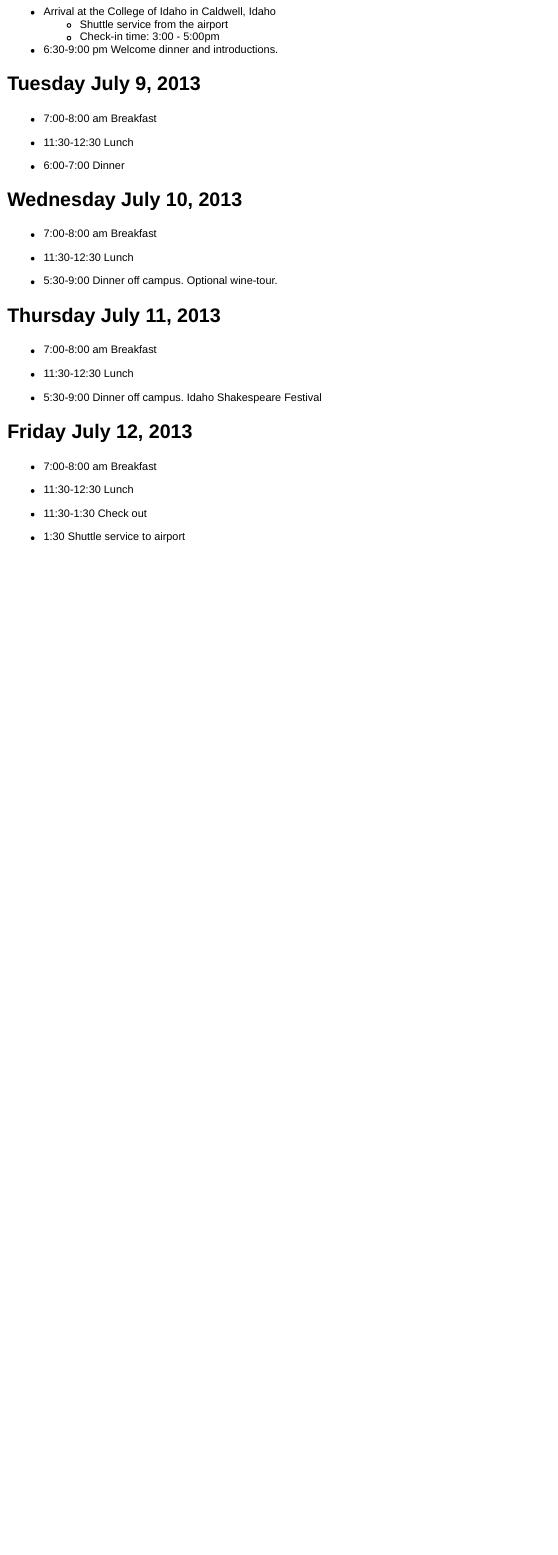
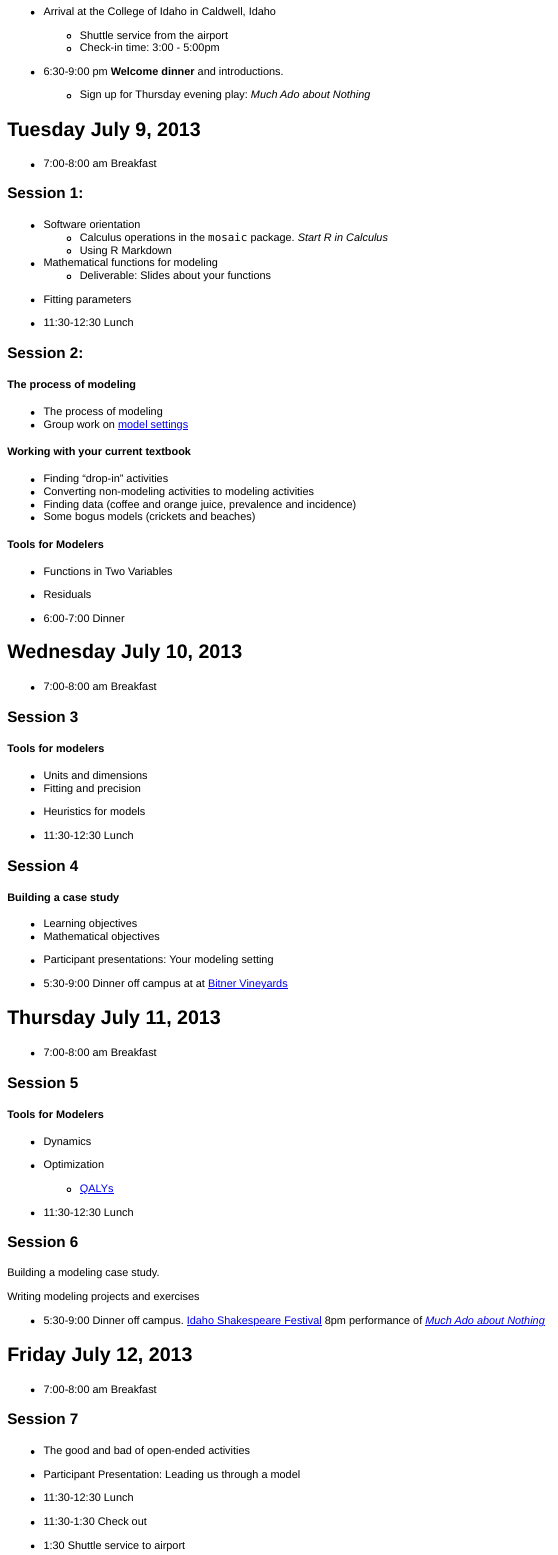
Before and after one commit to dtkaplan/PREP-2013, an R Markdown document (Schedule/schedule.Rmd): the page in a window 1100 px wide, from 270 px down. The pictures show the output file Schedule/schedule.html that the author committed with the source, opened offline.

Commit message:
Fleshing in the schedule

```diff
--- a/Schedule/schedule.Rmd
+++ b/Schedule/schedule.Rmd
@@ -18,12 +18,41 @@ Distribution of materials and pre-workshop readings.
     * Check-in time: 3:00 - 5:00pm
 
 * 6:30-9:00 pm  **Welcome dinner** and introductions.
+    * Sign up for Thursday evening play: *Much Ado about Nothing*
 
 ## Tuesday July 9, 2013
 
 * 7:00-8:00 am Breakfast
 
+### Session 1:
+
+* Software orientation
+    * Calculus operations in the `mosaic` package. *Start R in Calculus*
+    * Using R Markdown
+* Mathematical functions for modeling
+    * Deliverable: Slides about your functions
+* Fitting parameters
+
 * 11:30-12:30 Lunch
+
+### Session 2:
+
+#### The process of modeling
+
+* The process of modeling
+* Group work on [model settings](model-settings.html)
+
+#### Working with your current textbook
+
+* Finding "drop-in" activities
+* Converting non-modeling activities to modeling activities
+* Finding data (coffee and orange juice, prevalence and incidence)
+* Some bogus models (crickets and beaches)
+
+#### Tools for Modelers
+
+* Functions in Two Variables
+* Residuals
 
 * 6:00-7:00 Dinner
 
@@ -31,23 +60,60 @@ Distribution of materials and pre-workshop readings.
 
 * 7:00-8:00 am Breakfast
 
+### Session 3
+
+#### Tools for modelers
+
+* Units and dimensions
+* Fitting and precision
+* Heuristics for models
+
 * 11:30-12:30 Lunch
 
-* 5:30-9:00 Dinner off campus.  Optional wine-tour.
+### Session 4
+
+
+
+#### Building a case study
+
+* Learning objectives
+* Mathematical objectives
+* Participant presentations: Your modeling setting
+
+* 5:30-9:00 Dinner off campus at at [Bitner Vineyards](http://www.bitnervineyards.com/)
 
 ## Thursday July 11, 2013
 
 * 7:00-8:00 am Breakfast
 
+### Session 5
+
+#### Tools for Modelers
+
+* Dynamics
+* Optimization
+    * [QALYs](http://prep2012.mosaic-web.org/Topics/Optimization/QALY1.html)
+
 * 11:30-12:30 Lunch
 
-* 5:30-9:00 Dinner off campus.  Idaho Shakespeare Festival
+### Session 6
+
+Building a modeling case study.
+
+Writing modeling projects and exercises
+
+* 5:30-9:00 Dinner off campus.  [Idaho Shakespeare Festival](http://www.idahoshakespeare.org/) 8pm performance of [*Much Ado about Nothing*](https://en.wikipedia.org/wiki/Much_Ado_About_Nothing)
 
 
 ## Friday July 12, 2013
 
 * 7:00-8:00 am Breakfast
 
+### Session 7
+
+* The good and bad of open-ended activities
+* Participant Presentation: Leading us through a model
+
 * 11:30-12:30 Lunch
 * 11:30-1:30 Check out
 * 1:30 Shuttle service to airport
```
Also changed, not shown: Schedule/model-settings.Rmd (added, +13 -0 lines), Schedule/model-settings.html (added), Schedule/schedule.html, Schedule/schedule.md.
